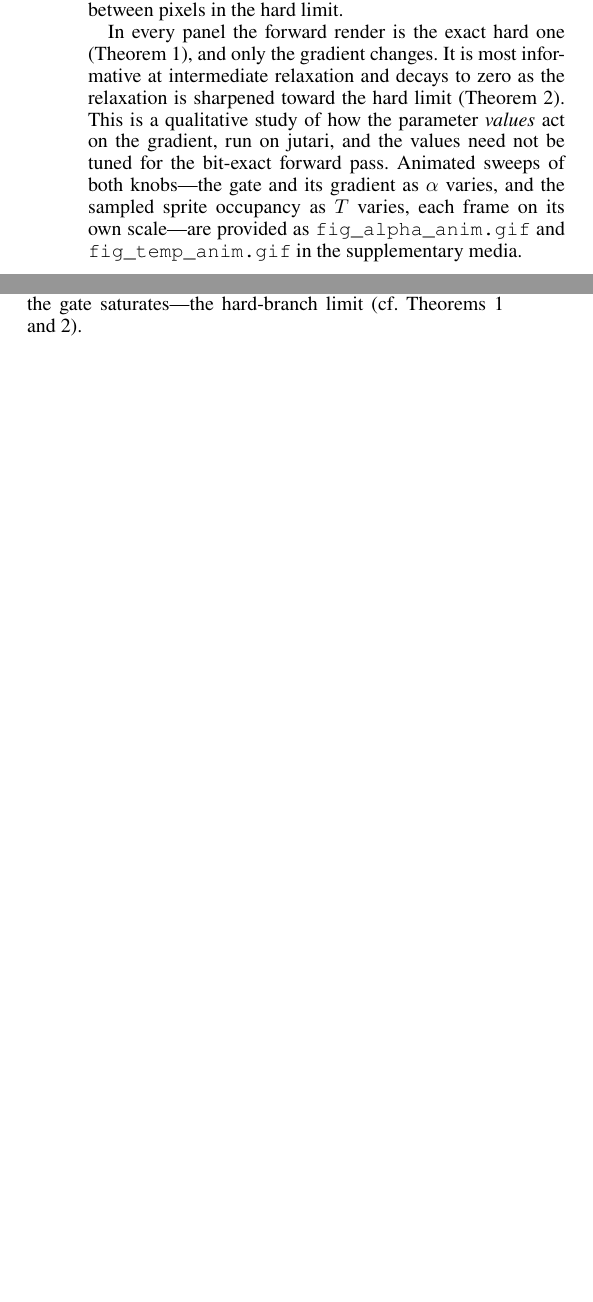
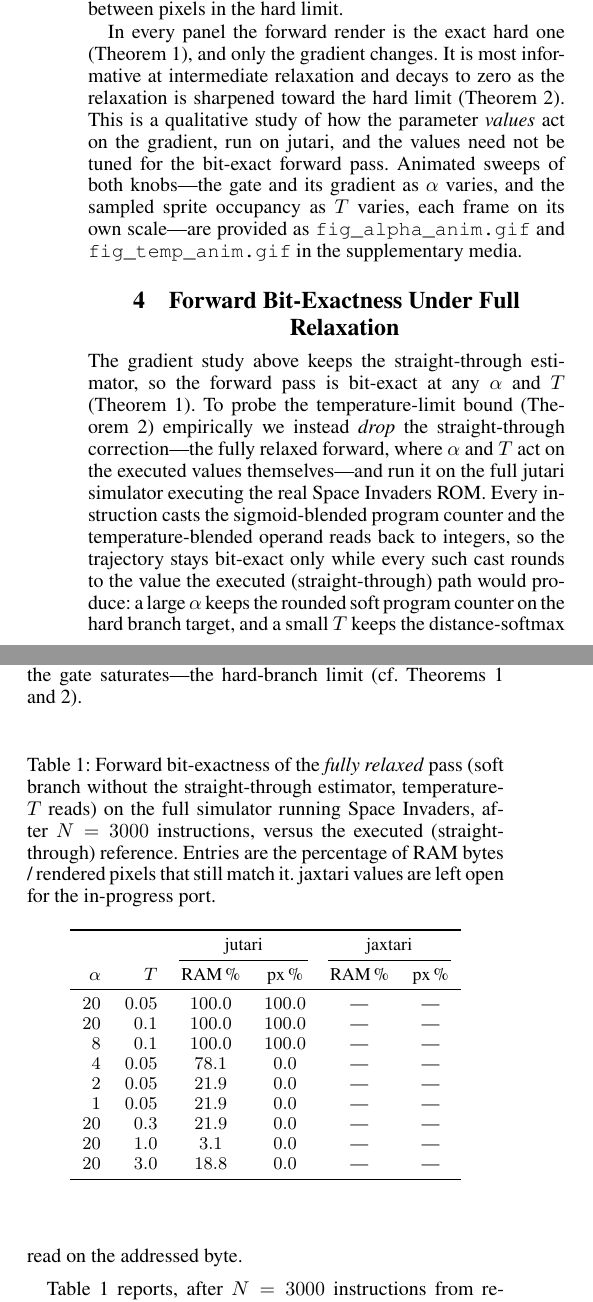
Before and after one commit to akmaier/UnderstandingVCS, a LaTeX document (jutari_paper/paper/supplementary.tex): two parts of the columns of page 3 of 4, joined at a grey line, cut so that both start at the same text, the shorter picture padded with empty space. Compiled offline with pdfLaTeX.

Commit message:
Supplement: full-simulator alpha/T forward bit-exactness table (jaxtari open)
Adds section "Forward Bit-Exactness Under Full Relaxation" + Table 1 to the
supplement: the fully-relaxed forward (soft branch without STE + temperature-T
reads) run on the full jutari simulator (Space Invaders), measuring how much of
RAM / the rendered frame stays bit-exact vs the executed (STE) reference after
3000 instructions, over an alpha x T grid. Forward is bit-exact for alpha>=8 and
T<=0.1; degrades outside (pixels collapse before RAM as a single wrong byte
perturbs the frame). jaxtari columns left open for the in-progress port.

tools/relaxation_study/grid_relax.jl generates the grid (one julia process,
executed reference computed once). Supplement compiles: 4 pages, 0 overfull,
0 undefined refs.

Co-Authored-By: Claude Opus 4.8 (1M context) <noreply@anthropic.com>

```diff
--- a/jutari_paper/paper/supplementary.tex
+++ b/jutari_paper/paper/supplementary.tex
@@ -349,3 +349,19 @@ and~\ref{thm:s-limit}).}
 \label{fig:alphatemp}
 \end{figure}
 
+\section{Forward Bit-Exactness Under Full Relaxation}
+
+The gradient study above keeps the straight-through estimator, so the forward
+pass is bit-exact at any $\alpha$ and $T$ (Theorem~\ref{thm:s-exact}). To probe
+the temperature-limit bound (Theorem~\ref{thm:s-limit}) empirically we instead
+\emph{drop} the straight-through correction---the fully relaxed forward, where
+$\alpha$ and $T$ act on the executed values themselves---and run it on the full
+jutari simulator executing the real Space Invaders ROM. Every instruction casts
+the sigmoid-blended program counter and the temperature-blended operand reads
+back to integers, so the trajectory stays bit-exact only while every such cast
+rounds to the value the executed (straight-through) path would produce: a large
+$\alpha$ keeps the rounded soft program counter on the hard branch target, and a
+small $T$ keeps the distance-softmax read on the addressed byte.
+
+Table~\ref{tab:relax-exact} reports, after $N=3000$ instructions from reset, the
+fraction of the $128$-byte RAM and of the rendered frame that still match the
@@ -352,3 +379,32 @@ and~\ref{thm:s-limit}).}
+\begin{table}[t]
+\centering
+\caption{Forward bit-exactness of the \emph{fully relaxed} pass (soft branch
+without the straight-through estimator, temperature-$T$ reads) on the full
+simulator running Space Invaders, after $N=3000$ instructions, versus the
+executed (straight-through) reference. Entries are the percentage of RAM bytes /
+rendered pixels that still match it. jaxtari values are left open for the
+in-progress port.}
+\label{tab:relax-exact}
+\small
+\begin{tabular}{rr cc cc}
+\toprule
+& & \multicolumn{2}{c}{jutari} & \multicolumn{2}{c}{jaxtari}\\
+\cmidrule(lr){3-4}\cmidrule(lr){5-6}
+$\alpha$ & $T$ & RAM\,\% & px\,\% & RAM\,\% & px\,\%\\
+\midrule
+$20$ & $0.05$ & $100.0$ & $100.0$ & --- & ---\\
+$20$ & $0.1$  & $100.0$ & $100.0$ & --- & ---\\
+$8$  & $0.1$  & $100.0$ & $100.0$ & --- & ---\\
+$4$  & $0.05$ & $78.1$  & $0.0$   & --- & ---\\
+$2$  & $0.05$ & $21.9$  & $0.0$   & --- & ---\\
+$1$  & $0.05$ & $21.9$  & $0.0$   & --- & ---\\
+$20$ & $0.3$  & $21.9$  & $0.0$   & --- & ---\\
+$20$ & $1.0$  & $3.1$   & $0.0$   & --- & ---\\
+$20$ & $3.0$  & $18.8$  & $0.0$   & --- & ---\\
+\bottomrule
+\end{tabular}
+\end{table}
+
 \section{Implementation Effort}
 
 \begin{figure*}[t]
```
Also changed, not shown: jutari_paper/paper/supplementary.pdf, jutari_paper/paper/supplementary.tex (11 more changed lines), 1 other file.
